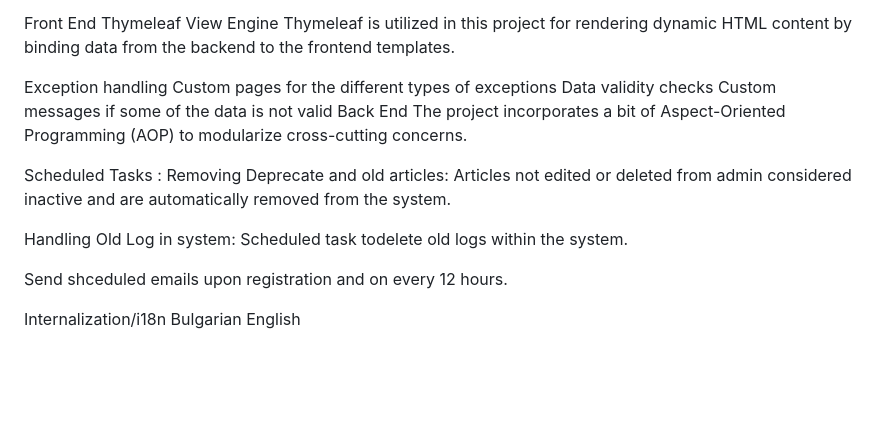
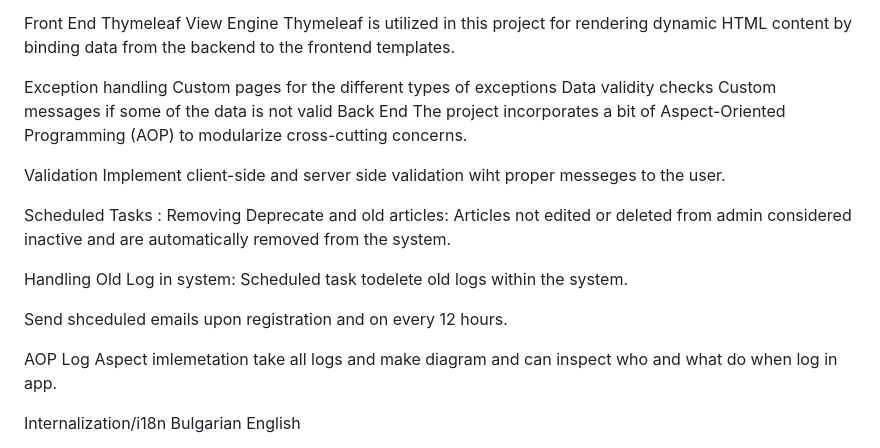
Before and after one commit to pako8101/HistoryAppNewSpring2024, a Markdown page: README.md, the part around the change. Drawn GitHub-style; blank space fills up the shorter version.

Commit message:
Update README.md
Update readMe of Ancient Histori app

```diff
--- a/README.md
+++ b/README.md
@@ -48,6 +48,8 @@ Thymeleaf View Engine Thymeleaf is utilized in this project for rendering dynami
 Back End
 The project incorporates a bit of Aspect-Oriented Programming (AOP) to modularize cross-cutting concerns.
 
+Validation Implement client-side and server side validation wiht proper messeges to the user.
+
 Scheduled Tasks :
 Removing Deprecate and old articles: Articles not edited or deleted from admin considered inactive and are automatically removed from the system.
 
@@ -55,6 +57,8 @@ Handling Old Log in system: Scheduled task todelete old logs within the system.
 
 Send shceduled emails upon registration and on every 12 hours.
 
+AOP
+Log Aspect imlemetation take all logs and make diagram and can inspect who and what do when log in app.
 
 Internalization/i18n
 Bulgarian
```
